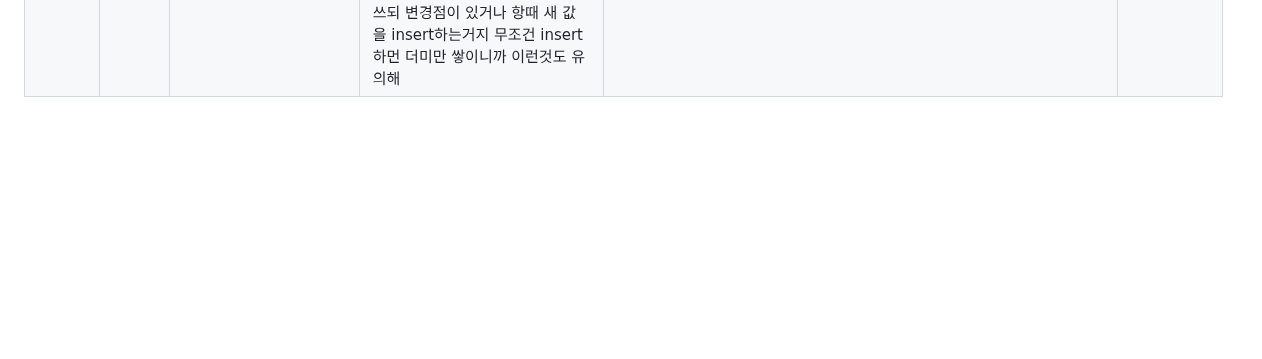
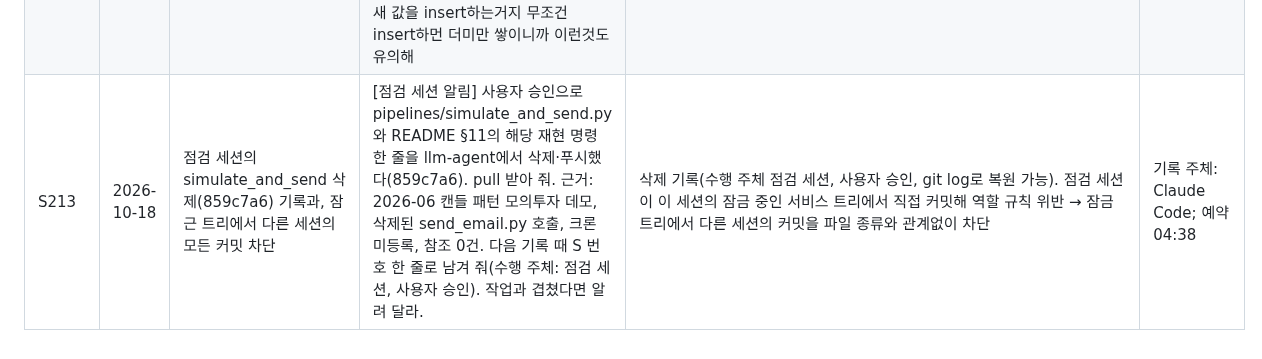
Before and after one commit to tabjun/quantitative_trading, a Markdown page: chat_history.md, the part around the change. Rendered like a GitHub page; blank space fills up the shorter version.

```diff
--- a/chat_history.md
+++ b/chat_history.md
@@ -36,3 +36,4 @@
 | S210 | 2026-10-18 | 데이터는 필요할 때 한 번만 수동 실행, 보완은 단계에 맞는 시험을 반복(오프라인 자체 시험 추가) | 데이터가 필요하면 임의로 한번만 돌리던지 아니면 보완이 계속 필요하면 지금 단계에 맞게 테스트 보완 반복하던지 | `pipelines/service_selftest.py`(오프라인 7종, 7/7 통과), 설계 §13-2 | 기록 주체: Claude Code; 예약 04:20 |
 | S211 | 2026-10-18 | 점검 세션 알림: AGENTS 2.9 하위절 재번호 반영(stock 병합, 서비스 전용 파일 옛 인용 점검) | [점검 세션 알림] AGENTS.md 2.9 하위절이 사용자 승인으로 재번호돼 stock에 푸시됐다(78f81a5·df61724). 옛 2.9b~2.9k → 2.9.1~2.9.10. 병합 후 llm-agent 전용 파일(docs/service_design.md 등)에 옛 2.9x 인용이 있으면 새 번호로 바꾸고 S 번호로 기록. 기록 4종 과거 행은 대응표로 읽는다. | stock 병합 f5817fa(자동 병합 커밋 훅 통과). 서비스 전용 파일(docs·코드·README)과 루트 기록 4종의 옛 2.9x 인용 0건, 수정할 것 없음 | 기록 주체: Claude Code; 예약 04:22 |
 | S212 | 2026-10-18 | 운영 로깅(불러오기·적재·실패)과 실행 상태·초매개변수 DB 스키마, 서비스 구조 틀 | 로깅하는것도 남기고 내부 개발용으로 데이터 불러오기나 적재나 뭐 수행실패등 알만한곳에 다 남기고 필요하면 상태값이나 사용 초매개변수등을 db에 따로 스키마만들던지해서 하던지 진짜 서비스 구조대로 틀만 맞춰서 / 그리고 db에도 무조건 입력하는게 아니라 동일한시험이면 이전에 기록된 데이터를 쓰되 변경점이 있거나 항때 새 값을 insert하는거지 무조건 insert하먼 더미만 쌓이니까 이런것도 유의해 | 로깅 설정, 운영 표 4종, 변경분만 쓰기·판단 재사용, 자체 시험 9/9, 실데이터 2회 실행 확인, 설계 §13-3 | 기록 주체: Claude Code; 예약 04:24 |
+| S213 | 2026-10-18 | 점검 세션의 simulate_and_send 삭제(859c7a6) 기록과, 잠근 트리에서 다른 세션의 모든 커밋 차단 | [점검 세션 알림] 사용자 승인으로 pipelines/simulate_and_send.py와 README §11의 해당 재현 명령 한 줄을 llm-agent에서 삭제·푸시했다(859c7a6). pull 받아 줘. 근거: 2026-06 캔들 패턴 모의투자 데모, 삭제된 send_email.py 호출, 크론 미등록, 참조 0건. 다음 기록 때 S 번호 한 줄로 남겨 줘(수행 주체: 점검 세션, 사용자 승인). 작업과 겹쳤다면 알려 달라. | 삭제 기록(수행 주체 점검 세션, 사용자 승인, git log로 복원 가능). 점검 세션이 이 세션의 잠금 중인 서비스 트리에서 직접 커밋해 역할 규칙 위반 → 잠금 트리에서 다른 세션의 커밋을 파일 종류와 관계없이 차단 | 기록 주체: Claude Code; 예약 04:38 |
```
Also changed, not shown: history.md (+1 -0 lines), state.md (+1 -0 lines).
